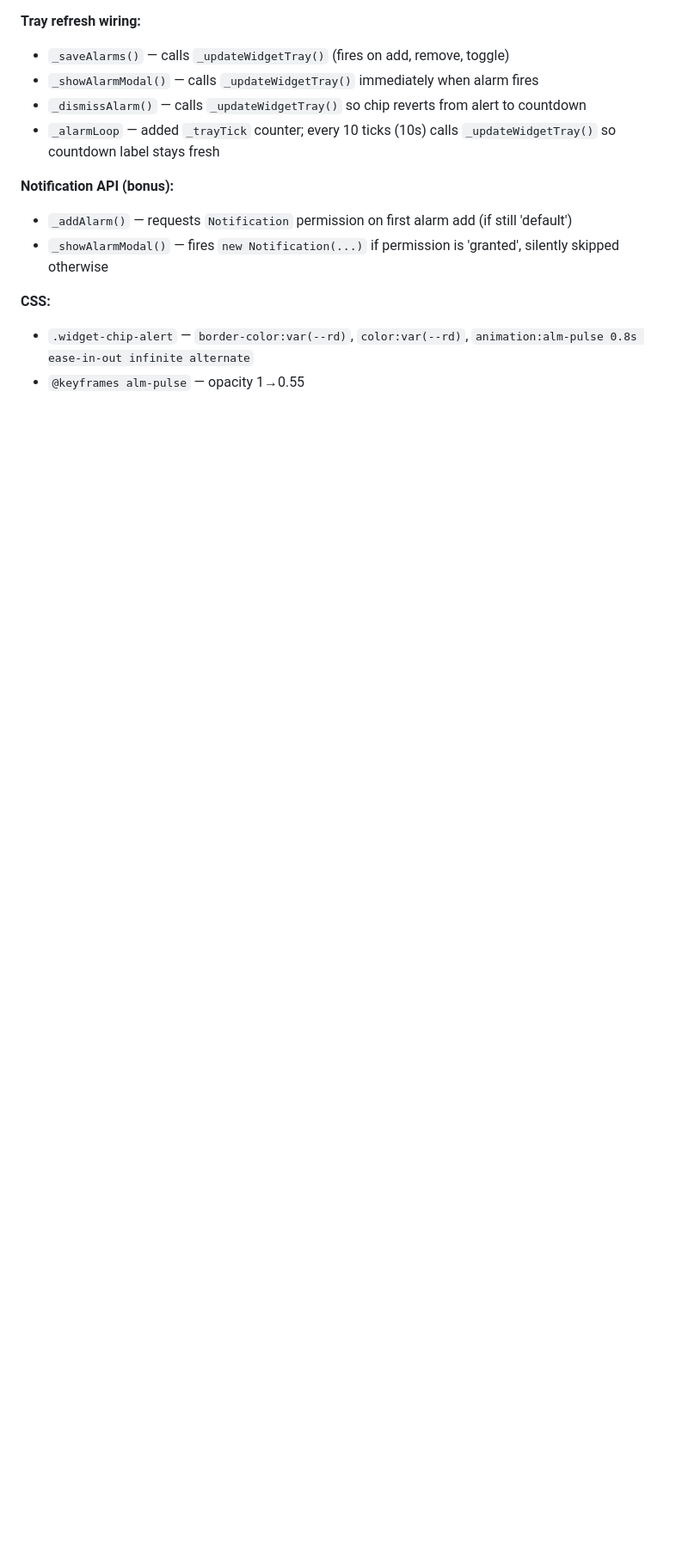
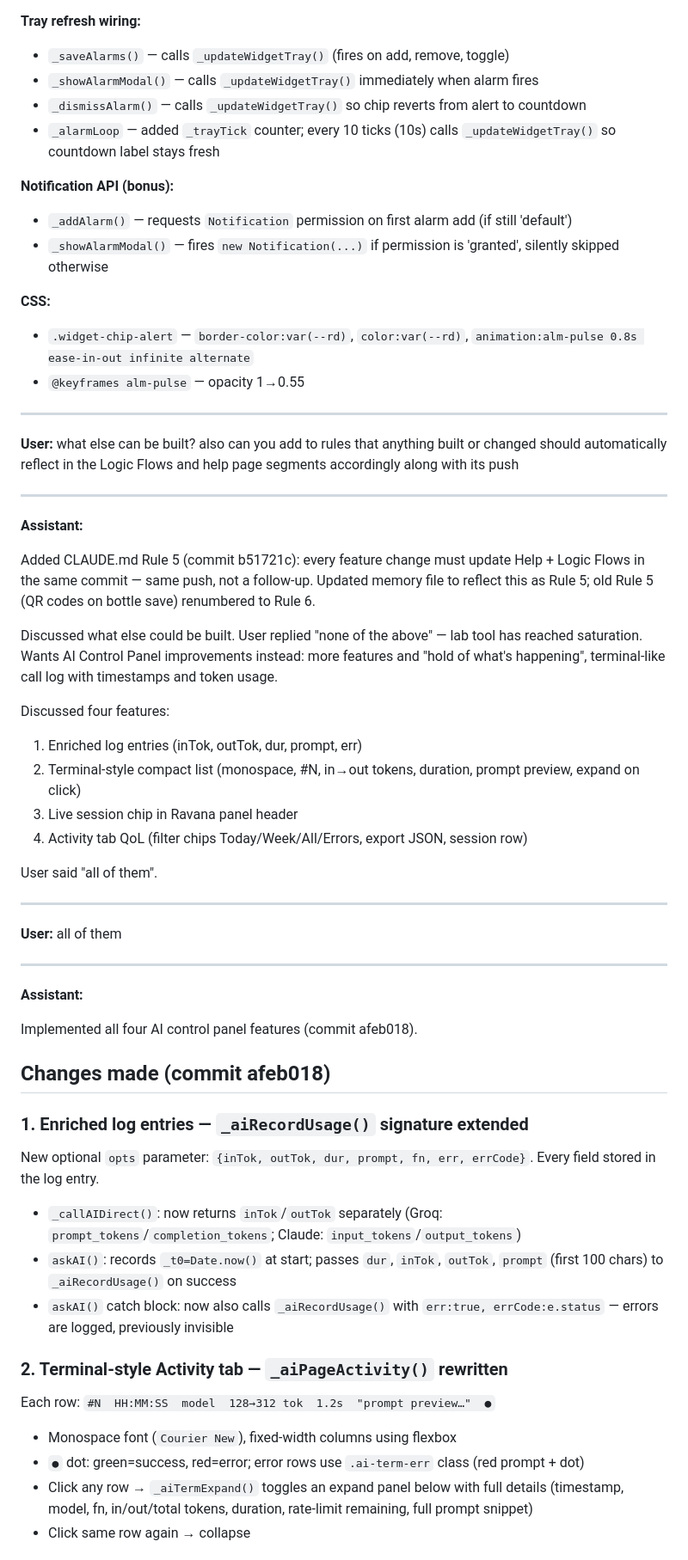
Before and after one commit to Phyto-Evolution/tcplants, a Markdown page: conversations/2026-04-25_08-53.md, the part around one of its changes. Shown at 86% size. Rendered like a GitHub page; blank space fills up the shorter version.

Commit message:
chore: update session log

```diff
--- a/conversations/2026-04-25_08-53.md
+++ b/conversations/2026-04-25_08-53.md
@@ -179,3 +179,53 @@ Resumed from context summary. Implemented alarm tray chip (commit 850170e).
 **CSS:**
 - `.widget-chip-alert` — `border-color:var(--rd)`, `color:var(--rd)`, `animation:alm-pulse 0.8s ease-in-out infinite alternate`
 - `@keyframes alm-pulse` — opacity 1→0.55
+
+---
+
+**User:** what else can be built? also can you add to rules that anything built or changed should automatically reflect in the Logic Flows and help page segments accordingly along with its push
+
+---
+
+**Assistant:**
+
+Added CLAUDE.md Rule 5 (commit b51721c): every feature change must update Help + Logic Flows in the same commit — same push, not a follow-up. Updated memory file to reflect this as Rule 5; old Rule 5 (QR codes on bottle save) renumbered to Rule 6.
+
+Discussed what else could be built. User replied "none of the above" — lab tool has reached saturation. Wants AI Control Panel improvements instead: more features and "hold of what's happening", terminal-like call log with timestamps and token usage.
+
+Discussed four features:
+1. Enriched log entries (inTok, outTok, dur, prompt, err)
+2. Terminal-style compact list (monospace, #N, in→out tokens, duration, prompt preview, expand on click)
+3. Live session chip in Ravana panel header
+4. Activity tab QoL (filter chips Today/Week/All/Errors, export JSON, session row)
+
+User said "all of them".
+
+---
+
+**User:** all of them
+
+---
+
+**Assistant:**
+
+Implemented all four AI control panel features (commit afeb018).
+
+## Changes made (commit afeb018)
+
+### 1. Enriched log entries — `_aiRecordUsage()` signature extended
+
+New optional `opts` parameter: `{inTok, outTok, dur, prompt, fn, err, errCode}`. Every field stored in the log entry.
+
+- `_callAIDirect()`: now returns `inTok`/`outTok` separately (Groq: `prompt_tokens`/`completion_tokens`; Claude: `input_tokens`/`output_tokens`)
+- `askAI()`: records `_t0=Date.now()` at start; passes `dur`, `inTok`, `outTok`, `prompt` (first 100 chars) to `_aiRecordUsage()` on success
+- `askAI()` catch block: now also calls `_aiRecordUsage()` with `err:true, errCode:e.status` — errors are logged, previously invisible
+
+### 2. Terminal-style Activity tab — `_aiPageActivity()` rewritten
+
+Each row: `#N  HH:MM:SS  model  128→312 tok  1.2s  "prompt preview…"  ●`
+
+- Monospace font (`Courier New`), fixed-width columns using flexbox
+- `●` dot: green=success, red=error; error rows use `.ai-term-err` class (red prompt + dot)
+- Click any row → `_aiTermExpand()` toggles an expand panel below with full details (timestamp, model, fn, in/out/total tokens, duration, rate-limit remaining, full prompt snippet)
+- Click same row again → collapse
+
```
Also changed, not shown: other parts of conversations/2026-04-25_08-53.md (+24 -0 lines).
